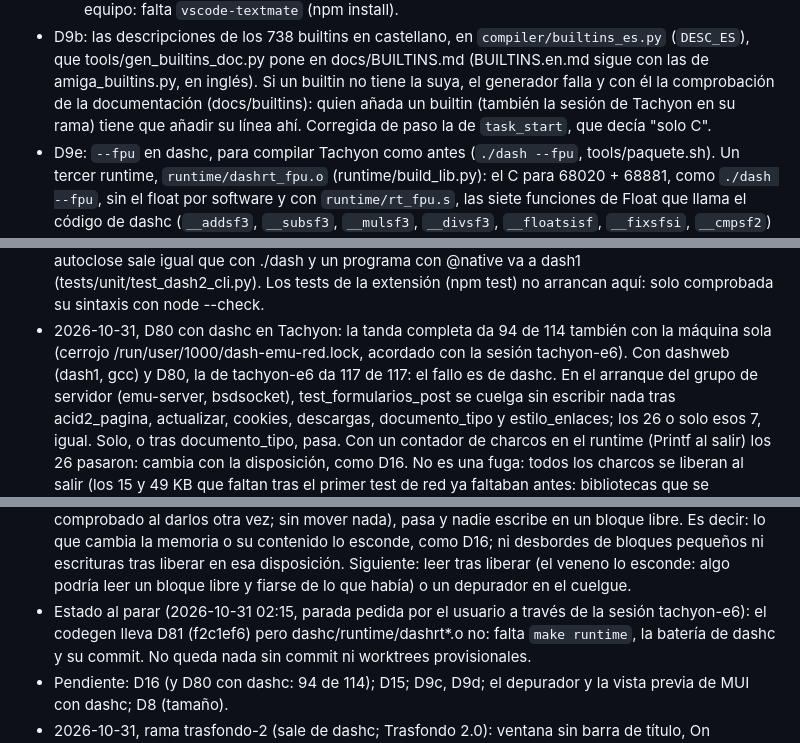
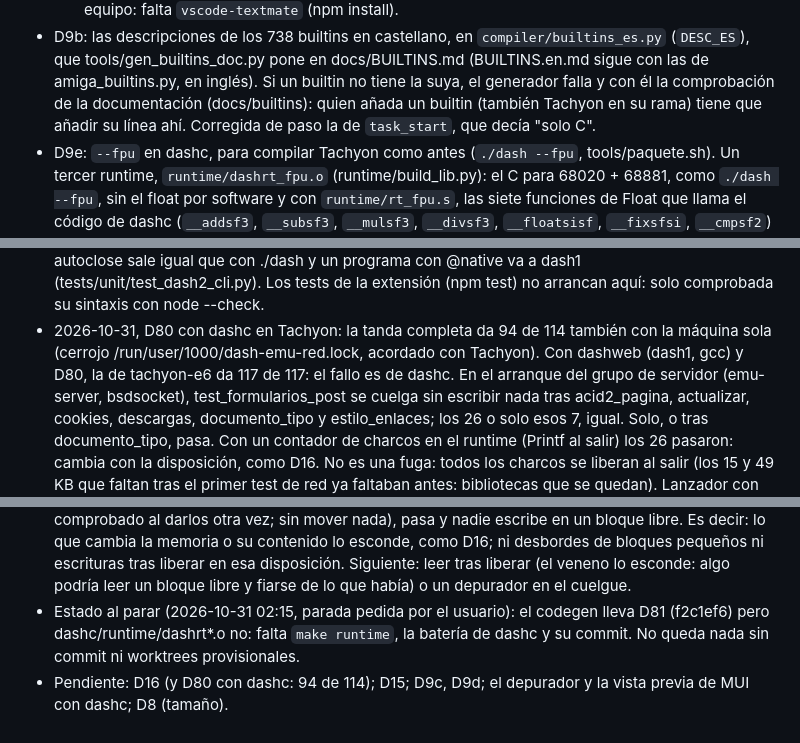
Before and after one commit to FreeMEM/dash, a Markdown page: docs/DASHC_LOOP.md, 3 parts joined by grey strips. GitHub-like rendering.

```diff
--- a/docs/DASHC_LOOP.md
+++ b/docs/DASHC_LOOP.md
@@ -543,7 +542,7 @@ Plan anterior y decisiones de fondo: `dashc/PLAN_DATOS.md`, `dashc/README.md`.
 - D9b: las descripciones de los 738 builtins en castellano, en `compiler/builtins_es.py` (`DESC_ES`), que
   tools/gen_builtins_doc.py pone en docs/BUILTINS.md (BUILTINS.en.md sigue con las de amiga_builtins.py, en inglés).
   Si un builtin no tiene la suya, el generador falla y con él la comprobación de la documentación (docs/builtins):
-  quien añada un builtin (también la sesión de Tachyon en su rama) tiene que añadir su línea ahí. Corregida de paso la
+  quien añada un builtin (también Tachyon en su rama) tiene que añadir su línea ahí. Corregida de paso la
   de `task_start`, que decía "solo C".
 - D9e: `--fpu` en dashc, para compilar Tachyon como antes (`./dash --fpu`, tools/paquete.sh). Un tercer runtime,
   `runtime/dashrt_fpu.o` (runtime/build_lib.py): el C para 68020 + 68881, como `./dash --fpu`, sin el float por
@@ -746,7 +745,7 @@ Plan anterior y decisiones de fondo: `dashc/PLAN_DATOS.md`, `dashc/README.md`.
   con @native va a dash1 (tests/unit/test_dash2_cli.py). Los tests de la extensión (npm test) no arrancan aquí: solo
   comprobada su sintaxis con node --check.
 - 2026-10-31, D80 con dashc en Tachyon: la tanda completa da 94 de 114 también con la máquina sola (cerrojo
-  /run/user/1000/dash-emu-red.lock, acordado con la sesión tachyon-e6). Con dashweb (dash1, gcc) y D80, la de
+  /run/user/1000/dash-emu-red.lock, acordado con Tachyon). Con dashweb (dash1, gcc) y D80, la de
   tachyon-e6 da 117 de 117: el fallo es de dashc. En el arranque del grupo de servidor (emu-server, bsdsocket),
   test_formularios_post se cuelga sin escribir nada tras acid2_pagina, actualizar, cookies, descargas,
   documento_tipo y estilo_enlaces; los 26 o solo esos 7, igual. Solo, o tras documento_tipo, pasa. Con un contador
@@ -766,7 +765,7 @@ Plan anterior y decisiones de fondo: `dashc/PLAN_DATOS.md`, `dashc/README.md`.
   bloque libre. Es decir: lo que cambia la memoria o su contenido lo esconde, como D16; ni desbordes de bloques
   pequeños ni escrituras tras liberar en esa disposición. Siguiente: leer tras liberar (el veneno lo esconde:
   algo podría leer un bloque libre y fiarse de lo que había) o un depurador en el cuelgue.
-- Estado al parar (2026-10-31 02:15, parada pedida por el usuario a través de la sesión tachyon-e6): el codegen
+- Estado al parar (2026-10-31 02:15, parada pedida por el usuario): el codegen
   lleva D81 (f2c1ef6) pero dashc/runtime/dashrt*.o no: falta `make runtime`, la batería de dashc y su commit.
   No queda nada sin commit ni worktrees provisionales.
 - Pendiente: D16 (y D80 con dashc: 94 de 114); D15; D9c, D9d; el depurador y la vista previa de MUI con dashc;
```
Also changed, not shown: other parts of docs/DASHC_LOOP.md (+7 -8 lines), docs/DEPURADOR_LOOP.md (+1 -3 lines).
